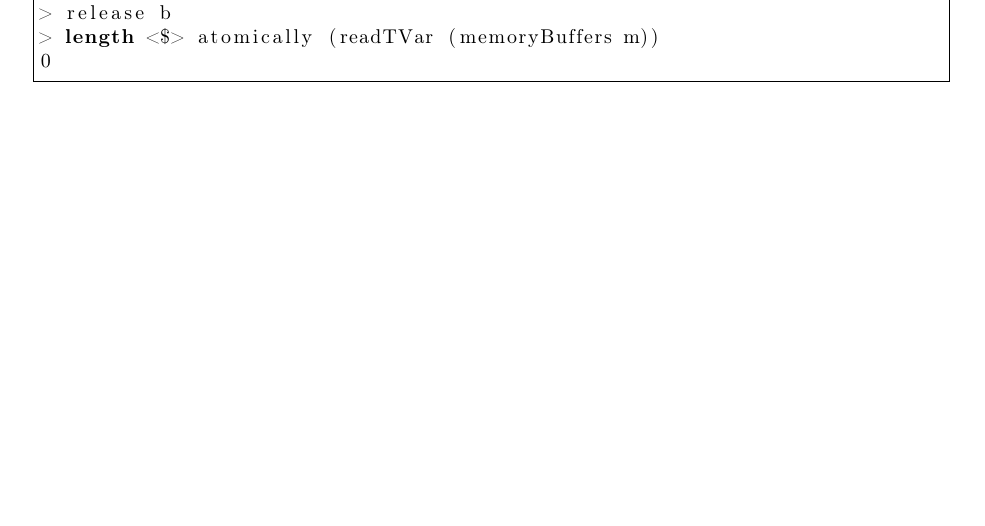
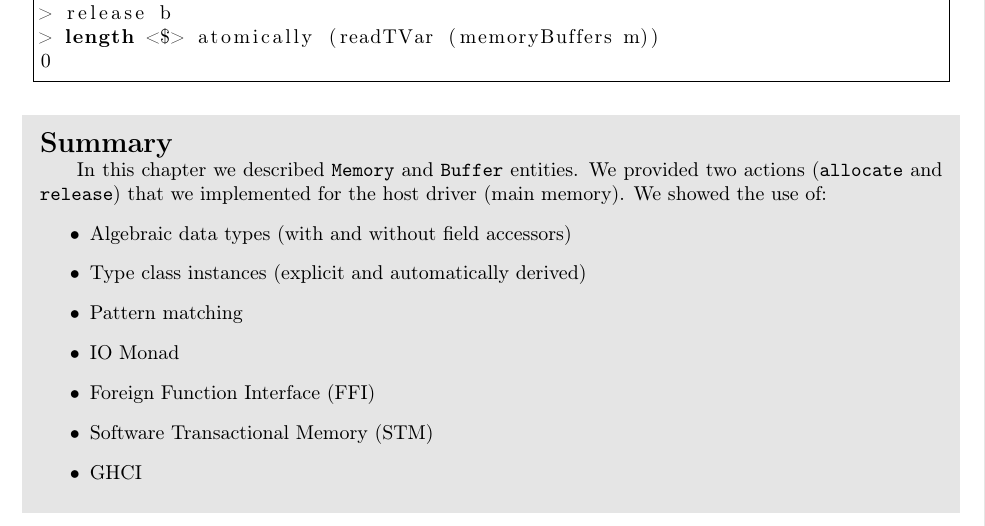
Before and after one commit to haskus/haskus-system, a LaTeX book (doc/Tutorial.tex, which reads doc/src/tutorial/01.tex): part of page 12 of 12, cut so that both start at the same text, the shorter picture padded with empty space. Compiled offline with pdfLaTeX.

Commit message:
Add chapter summary

```diff
--- a/doc/Tutorial.tex
+++ b/doc/Tutorial.tex
@@ -9,6 +9,8 @@
 \usepackage{datetime}
 \usepackage{listings}
 \usepackage{fullpage}
+\usepackage{framed,color}
+\definecolor{shadecolor}{rgb}{0.9,0.9,0.9}
 
 \lstset{language=haskell,frame=single}
 
@@ -27,6 +29,13 @@
    linkcolor=blue,
    filecolor=blue,
    urlcolor=blue
+}
+
+\newcommand{\summary}[1]{%
+   \begin{shaded}
+      \noindent\textbf{\Large{}Summary}\\
+      \indent#1
+   \end{shaded}
 }
 
 \input{src/svg.tex}
--- a/doc/src/tutorial/01.tex
+++ b/doc/src/tutorial/01.tex
@@ -310,3 +310,19 @@ We can test that it is quite working with the following GHCI session:
 > length <$> atomically (readTVar (memoryBuffers m))
 0
 \end{lstlisting}
+
+\summary{
+In this chapter we described \texttt{Memory} and \texttt{Buffer} entities. We
+provided two actions (\texttt{allocate} and \texttt{release}) that we
+implemented for the host driver (main memory).
+We showed the use of:
+\begin{itemize}
+   \item Algebraic data types (with and without field accessors)
+   \item Type class instances (explicit and automatically derived)
+   \item Pattern matching
+   \item IO Monad
+   \item Foreign Function Interface (FFI)
+   \item Software Transactional Memory (STM)
+   \item GHCI
+\end{itemize}
+}
```
